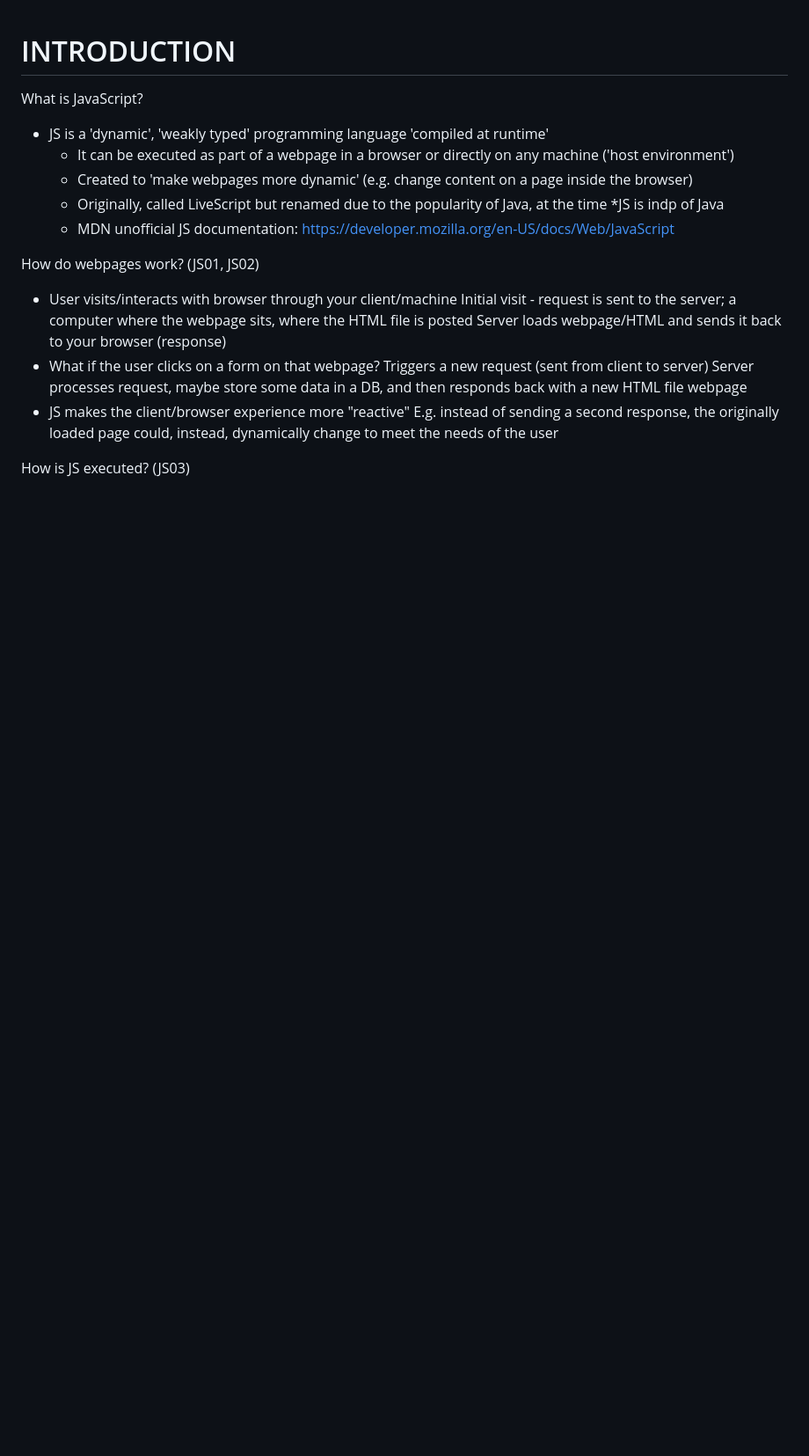
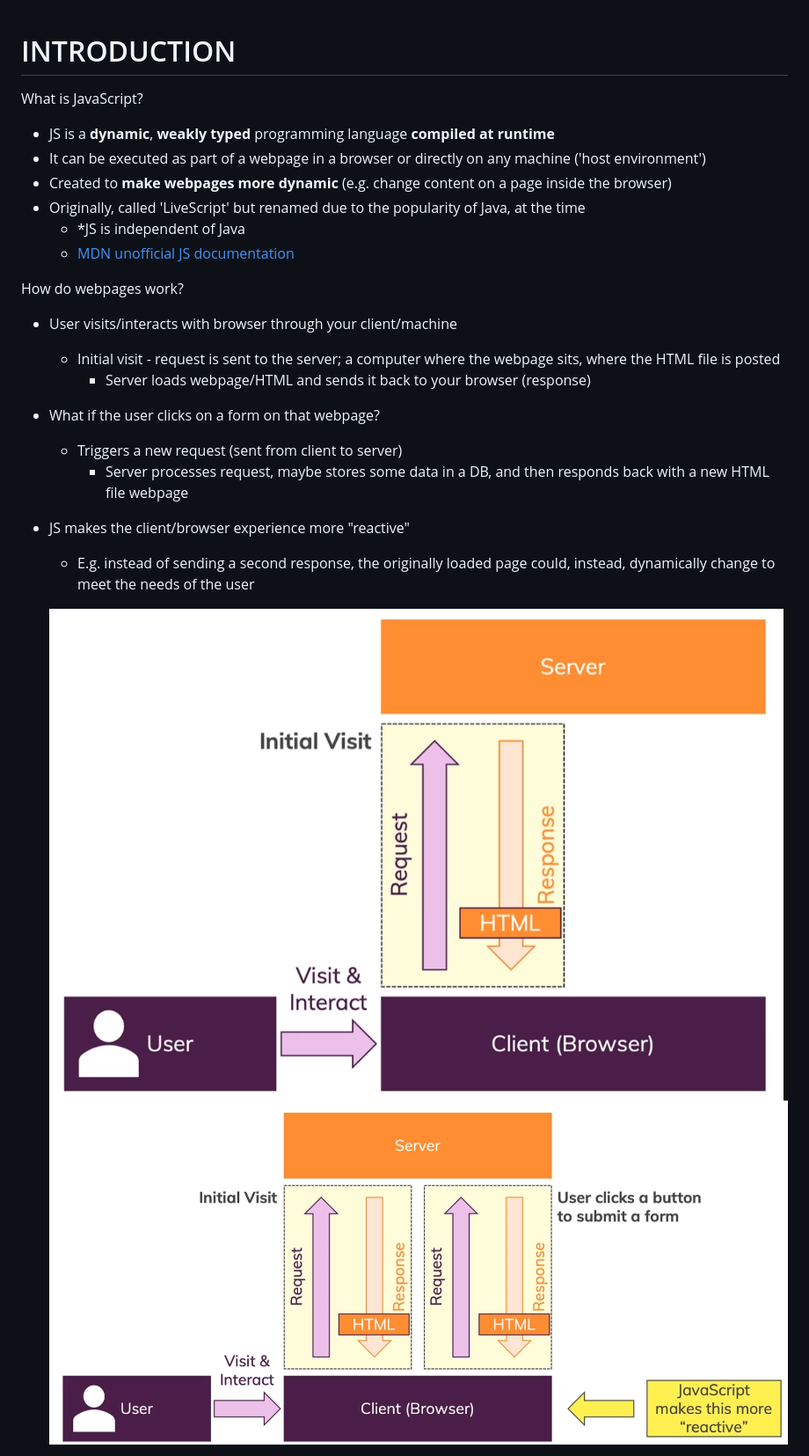
Before and after one commit to burntsouup/JavaScript, a Markdown page: Introduction.md, the part around the change printed below. Shown: that part at 88% size. Drawn GitHub-style; pictures changed too: images/image1.png (added), images/image2.png (added); blank space fills up the shorter version.

```diff
--- a/Introduction.md
+++ b/Introduction.md
@@ -2,23 +2,24 @@
 
 What is JavaScript?
 
-- JS is a 'dynamic', 'weakly typed' programming language 'compiled at runtime'
-  - It can be executed as part of a webpage in a browser or directly on any machine ('host environment')
-  - Created to 'make webpages more dynamic' (e.g. change content on a page inside the browser)
-  - Originally, called LiveScript but renamed due to the popularity of Java, at the time
-  *JS is indp of Java
-  - MDN unofficial JS documentation:         <https://developer.mozilla.org/en-US/docs/Web/JavaScript>
+- JS is a **dynamic**, **weakly typed** programming language **compiled at runtime**
+- It can be executed as part of a webpage in a browser or directly on any machine ('host environment')
+- Created to **make webpages more dynamic** (e.g. change content on a page inside the browser)
+- Originally, called 'LiveScript' but renamed due to the popularity of Java, at the time
+  - *JS is independent of Java
+  - [MDN unofficial JS documentation](https://developer.mozilla.org/en-US/docs/Web/JavaScript)
 
-How do webpages work? (JS01, JS02)
+How do webpages work?
 
 - User visits/interacts with browser through your client/machine
-  Initial visit - request is sent to the server; a computer where the webpage sits, where the HTML file is posted
-   Server loads webpage/HTML and sends it back to your browser (response)
+  - Initial visit - request is sent to the server; a computer where the webpage sits, where the HTML file is posted
+    - Server loads webpage/HTML and sends it back to your browser (response)
 - What if the user clicks on a form on that webpage?
-  Triggers a new request (sent from client to server)
-   Server processes request, maybe store some data in a DB, and then responds back with a new HTML file webpage
+  - Triggers a new request (sent from client to server)
+    - Server processes request, maybe stores some data in a DB, and then responds back with a new HTML file webpage
 - JS makes the client/browser experience more "reactive"
-  E.g. instead of sending a second response, the originally loaded page could, instead, dynamically change to meet the needs of the user
+  - E.g. instead of sending a second response, the originally loaded page could, instead, dynamically change to meet the needs of the user
 
-How is JS executed? (JS03)
+  ![image1](/images/image1.png)
+  ![image2](/images/image2.png)
 
```
Also changed, not shown: other parts of Introduction.md (+25 -26 lines), Basics.md (added), images/image3.png (added).
